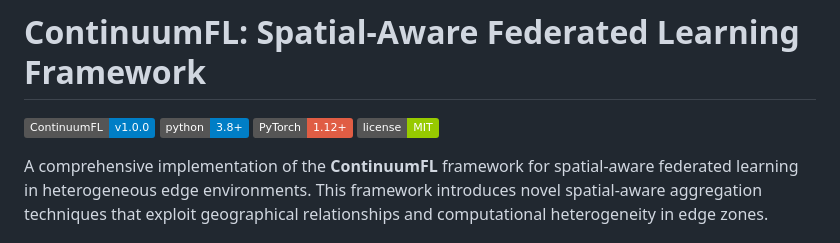
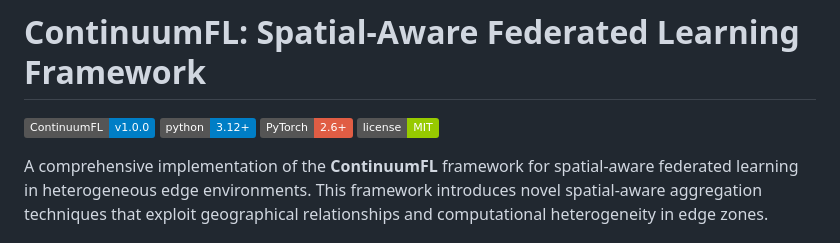
Before and after one commit to Anonymous0-0paper/ContinuumFL, a Markdown page: README.md, the part around the change. Rendered like a GitHub page; badges without logos.

```diff
--- a/README.md
+++ b/README.md
@@ -1,8 +1,8 @@
 # ContinuumFL: Spatial-Aware Federated Learning Framework
 
 ![ContinuumFL Logo](https://img.shields.io/badge/ContinuumFL-v1.0.0-blue)
-![Python](https://img.shields.io/badge/python-3.8+-blue.svg)
-![PyTorch](https://img.shields.io/badge/PyTorch-1.12+-red.svg)
+![Python](https://img.shields.io/badge/python-3.12+-blue.svg)
+![PyTorch](https://img.shields.io/badge/PyTorch-2.6+-red.svg)
 ![License](https://img.shields.io/badge/license-MIT-green.svg)
 
 A comprehensive implementation of the **ContinuumFL** framework for spatial-aware federated learning in heterogeneous edge environments. This framework introduces novel spatial-aware aggregation techniques that exploit geographical relationships and computational heterogeneity in edge zones.
```
